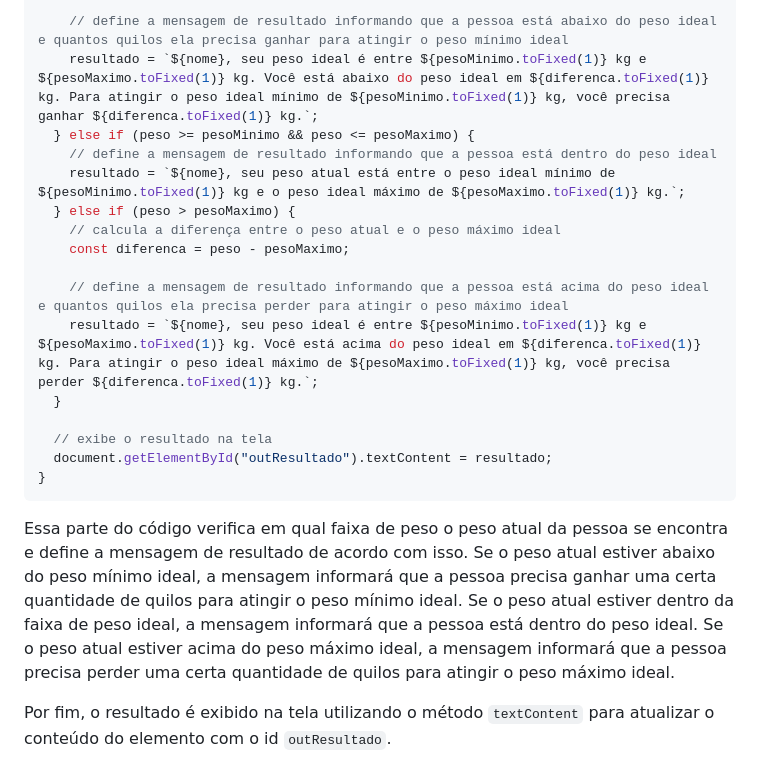
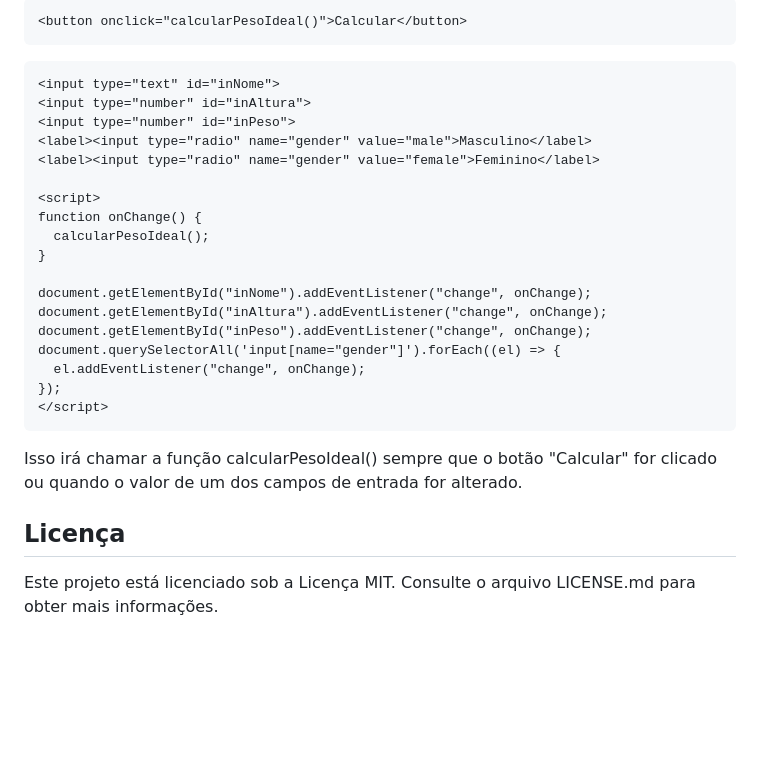
Before and after one commit to Felipe-Zanoni-da-Rosa/trabalhomedirpeso, a Markdown page: README.md, the part around one of its changes. Drawn GitHub-style; blank space fills up the shorter version.

````diff
--- a/README.md
+++ b/README.md
@@ -52,22 +55,31 @@ function calcularPesoIdeal() {
 
-    // define a mensagem de resultado informando que a pessoa está abaixo do peso ideal e quantos quilos ela precisa ganhar para atingir o peso mínimo ideal
-    resultado = `${nome}, seu peso ideal é entre ${pesoMinimo.toFixed(1)} kg e ${pesoMaximo.toFixed(1)} kg. Você está abaixo do peso ideal em ${diferenca.toFixed(1)} kg. Para atingir o peso ideal mínimo de ${pesoMinimo.toFixed(1)} kg, você precisa ganhar ${diferenca.toFixed(1)} kg.`;
-  } else if (peso >= pesoMinimo && peso <= pesoMaximo) {
-    // define a mensagem de resultado informando que a pessoa está dentro do peso ideal
-    resultado = `${nome}, seu peso atual está entre o peso ideal mínimo de ${pesoMinimo.toFixed(1)} kg e o peso ideal máximo de ${pesoMaximo.toFixed(1)} kg.`;
-  } else if (peso > pesoMaximo) {
-    // calcula a diferença entre o peso atual e o peso máximo ideal
-    const diferenca = peso - pesoMaximo;
-
-    // define a mensagem de resultado informando que a pessoa está acima do peso ideal e quantos quilos ela precisa perder para atingir o peso máximo ideal
-    resultado = `${nome}, seu peso ideal é entre ${pesoMinimo.toFixed(1)} kg e ${pesoMaximo.toFixed(1)} kg. Você está acima do peso ideal em ${diferenca.toFixed(1)} kg. Para atingir o peso ideal máximo de ${pesoMaximo.toFixed(1)} kg, você precisa perder ${diferenca.toFixed(1)} kg.`;
-  }
-
-  // exibe o resultado na tela
-  document.getElementById("outResultado").textContent = resultado;
-}
+```html
+<button onclick="calcularPesoIdeal()">Calcular</button>
 ```
 
-Essa parte do código verifica em qual faixa de peso o peso atual da pessoa se encontra e define a mensagem de resultado de acordo com isso. Se o peso atual estiver abaixo do peso mínimo ideal, a mensagem informará que a pessoa precisa ganhar uma certa quantidade de quilos para atingir o peso mínimo ideal. Se o peso atual estiver dentro da faixa de peso ideal, a mensagem informará que a pessoa está dentro do peso ideal. Se o peso atual estiver acima do peso máximo ideal, a mensagem informará que a pessoa precisa perder uma certa quantidade de quilos para atingir o peso máximo ideal.
+```html
+<input type="text" id="inNome">
+<input type="number" id="inAltura">
+<input type="number" id="inPeso">
+<label><input type="radio" name="gender" value="male">Masculino</label>
+<label><input type="radio" name="gender" value="female">Feminino</label>
 
-Por fim, o resultado é exibido na tela utilizando o método `textContent` para atualizar o conteúdo do elemento com o id `outResultado`.
+<script>
+function onChange() {
+  calcularPesoIdeal();
+}
+
+document.getElementById("inNome").addEventListener("change", onChange);
+document.getElementById("inAltura").addEventListener("change", onChange);
+document.getElementById("inPeso").addEventListener("change", onChange);
+document.querySelectorAll('input[name="gender"]').forEach((el) => {
+  el.addEventListener("change", onChange);
+});
+</script>
+```
+
+Isso irá chamar a função calcularPesoIdeal() sempre que o botão "Calcular" for clicado ou quando o valor de um dos campos de entrada for alterado.
+
+## Licença
+
+Este projeto está licenciado sob a Licença MIT. Consulte o arquivo LICENSE.md para obter mais informações.
````
Also changed, not shown: other parts of README.md (+39 -36 lines).
